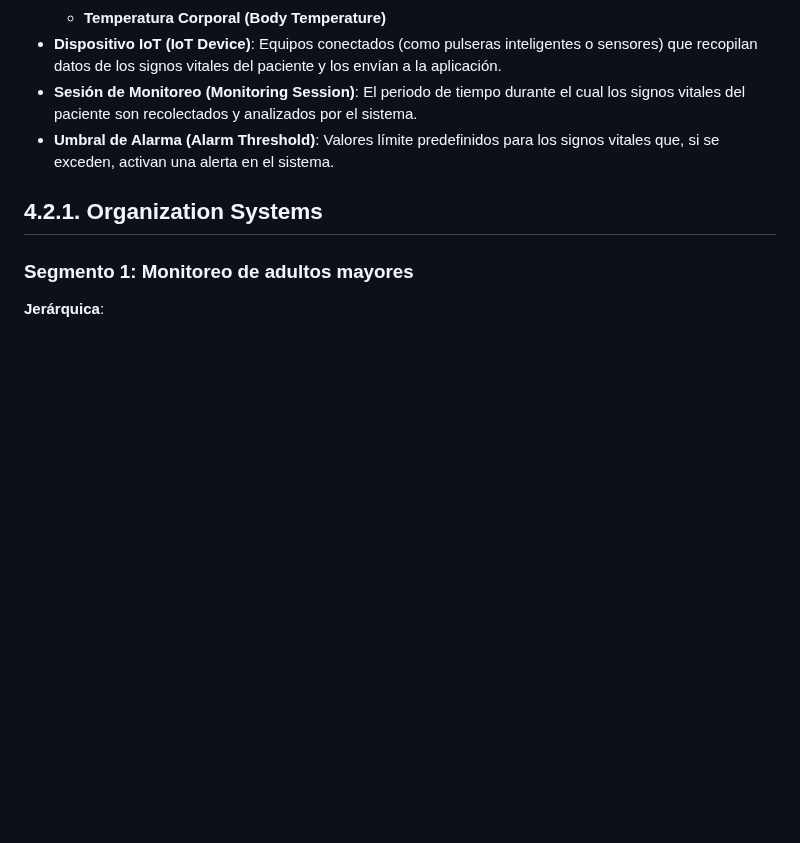
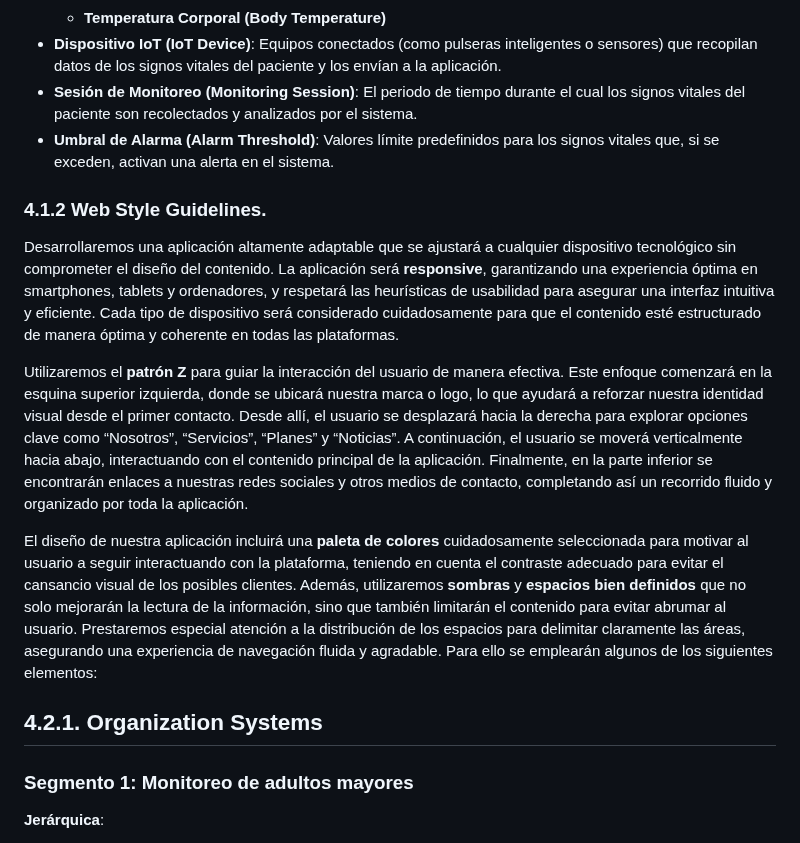
Before and after one commit to TukunTech/DispositivosMoviles, a Markdown page: README.md, the part around the change. GitHub-like rendering; blank space fills up the shorter version.

Commit message:
Update README.md
docs: add Web Style Guidelines

```diff
--- a/README.md
+++ b/README.md
@@ -73,6 +73,19 @@ En Domain-Driven Design (DDD), el concepto de “Ubiquitous Language” se refie
 - **Dispositivo IoT (IoT Device)**: Equipos conectados (como pulseras inteligentes o sensores) que recopilan datos de los signos vitales del paciente y los envían a la aplicación.
 - **Sesión de Monitoreo (Monitoring Session)**: El periodo de tiempo durante el cual los signos vitales del paciente son recolectados y analizados por el sistema.
 - **Umbral de Alarma (Alarm Threshold)**: Valores límite predefinidos para los signos vitales que, si se exceden, activan una alerta en el sistema.
+
+### 4.1.2 Web Style Guidelines.
+
+Desarrollaremos una aplicación altamente adaptable que se ajustará a cualquier dispositivo tecnológico sin comprometer el diseño del contenido. La aplicación será **responsive**, garantizando una experiencia óptima en smartphones, tablets y ordenadores, y respetará las heurísticas de usabilidad para asegurar una interfaz intuitiva y eficiente. Cada tipo de dispositivo será considerado cuidadosamente para que el contenido esté estructurado de manera óptima y coherente en todas las plataformas.
+
+
+
+Utilizaremos el **patrón Z** para guiar la interacción del usuario de manera efectiva. Este enfoque comenzará en la esquina superior izquierda, donde se ubicará nuestra marca o logo, lo que ayudará a reforzar nuestra identidad visual desde el primer contacto. Desde allí, el usuario se desplazará hacia la derecha para explorar opciones clave como “Nosotros”, “Servicios”, “Planes” y “Noticias”. A continuación, el usuario se moverá verticalmente hacia abajo, interactuando con el contenido principal de la aplicación. Finalmente, en la parte inferior se encontrarán enlaces a nuestras redes sociales y otros medios de contacto, completando así un recorrido fluido y organizado por toda la aplicación.
+
+
+
+El diseño de nuestra aplicación incluirá una **paleta de colores** cuidadosamente seleccionada para motivar al usuario a seguir interactuando con la plataforma, teniendo en cuenta el contraste adecuado para evitar el cansancio visual de los posibles clientes. Además, utilizaremos **sombras** y **espacios bien definidos** que no solo mejorarán la lectura de la información, sino que también limitarán el contenido para evitar abrumar al usuario. Prestaremos especial atención a la distribución de los espacios para delimitar claramente las áreas, asegurando una experiencia de navegación fluida y agradable. Para ello se emplearán algunos de los siguientes elementos:
+
 
 
 ## 4.2.1. Organization Systems
```
